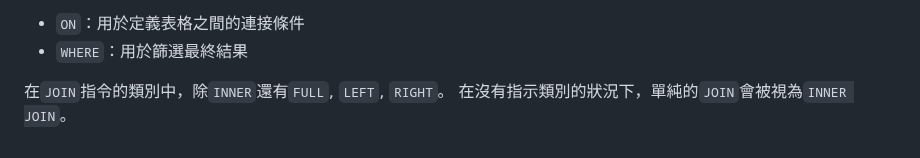
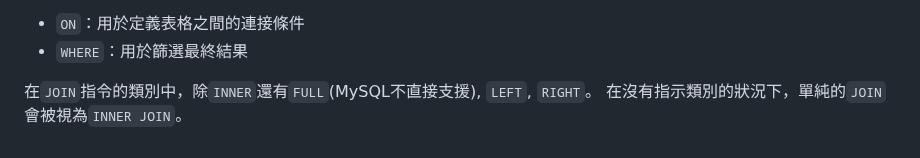
Before and after one commit to PigPeneral/406-05, a Markdown page: MySQL/MySQL README.md, the part around the change. Rendered like a GitHub page.

Commit message:
6/13 sql.md update > join

```diff
--- a/MySQL/MySQL README.md
+++ b/MySQL/MySQL README.md
@@ -122,5 +122,5 @@ ORDER BY FIC.PRICE ASC;
 * `ON`：用於定義表格之間的連接條件
 * `WHERE`：用於篩選最終結果
 
-在`JOIN`指令的類別中，除`INNER`還有`FULL`, `LEFT`, `RIGHT`。
+在`JOIN`指令的類別中，除`INNER`還有`FULL`(MySQL不直接支援), `LEFT`, `RIGHT`。
 在沒有指示類別的狀況下，單純的`JOIN`會被視為`INNER JOIN`。
```
